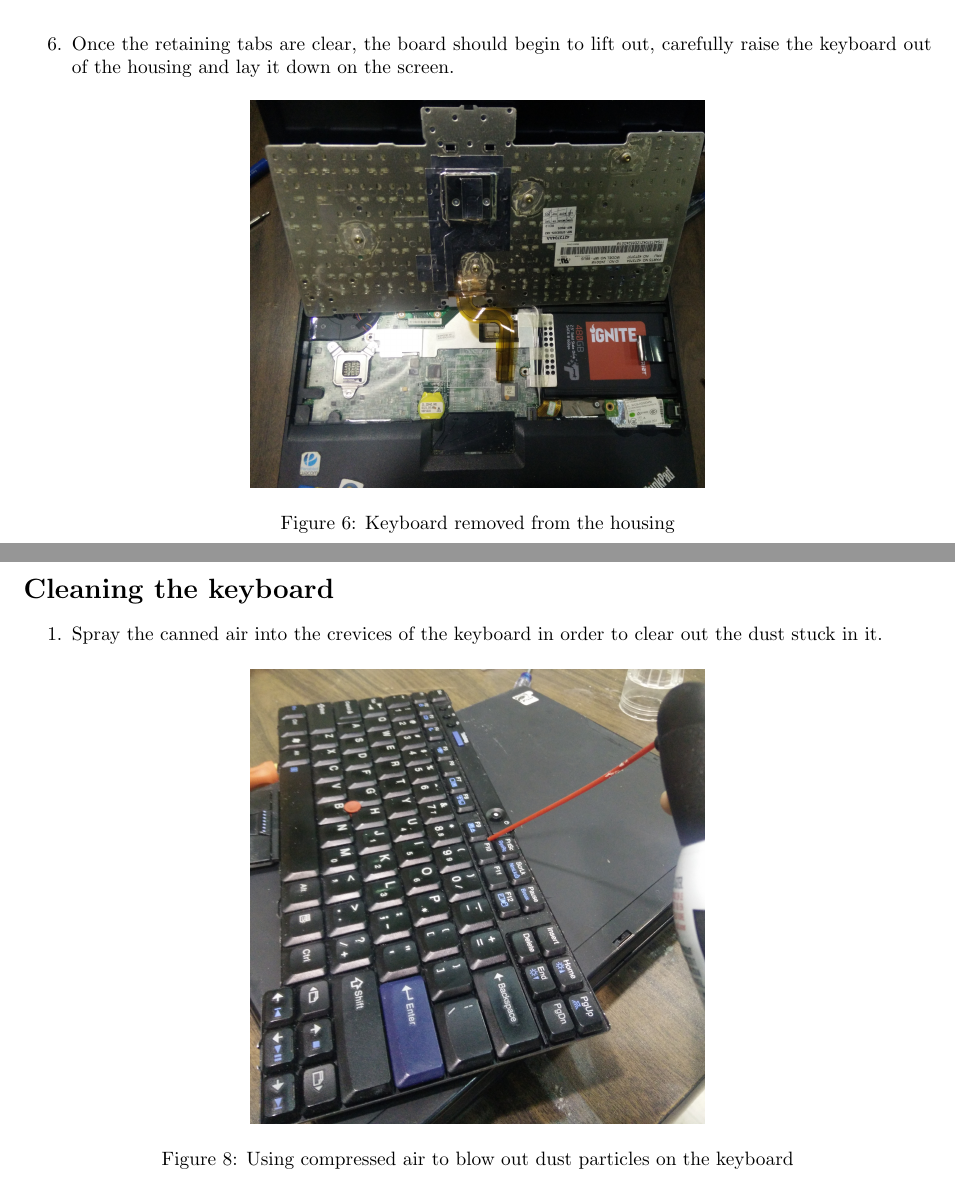
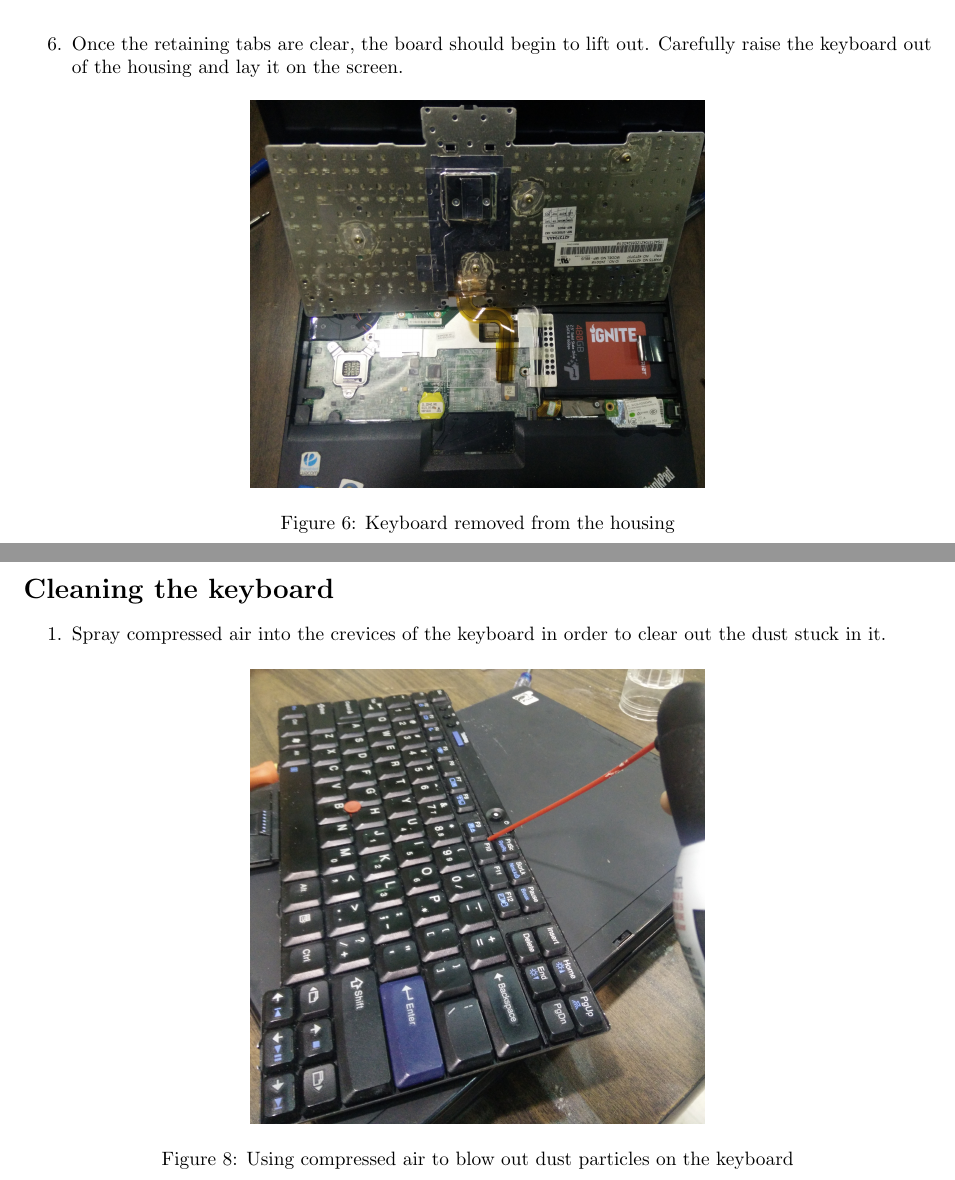
Before and after one commit to Gigahawk/mech226flowchart, a LaTeX document (src/instructions.tex): two parts of pages 4 and 6 of 9, joined at a grey line, cut so that both start at the same text. Compiled offline with pdfLaTeX.

Commit message:
Minor fixes for instructions

```diff
--- a/src/instructions.tex
+++ b/src/instructions.tex
@@ -109,7 +109,8 @@ Given enough time there may even be enough buildup to inhibit the function of th
 		\caption{Retaining tabs on the keyboard}
 	\end{figure}
 
-	\item Once the retaining tabs are clear, the board should begin to lift out, carefully raise the keyboard out of the housing and lay it down on the screen.
+	\item Once the retaining tabs are clear, the board should begin to lift out.
+	Carefully raise the keyboard out of the housing and lay it  on the screen.
 	\begin{figure}[H]
 		\centering
 		\includegraphics[width=0.5\textwidth]{keyboardonscreen.jpg}
@@ -134,7 +135,7 @@ Given enough time there may even be enough buildup to inhibit the function of th
 
 \section*{Cleaning the keyboard}
 \begin{enumerate}
-	\item Spray the canned air into the crevices of the keyboard in order to clear out the dust stuck in it.
+	\item Spray compressed air into the crevices of the keyboard in order to clear out the dust stuck in it.
 
 	\begin{figure}[H]
 		\centering
```
Also changed, not shown: src/instructions.tex (3 more changed lines).
